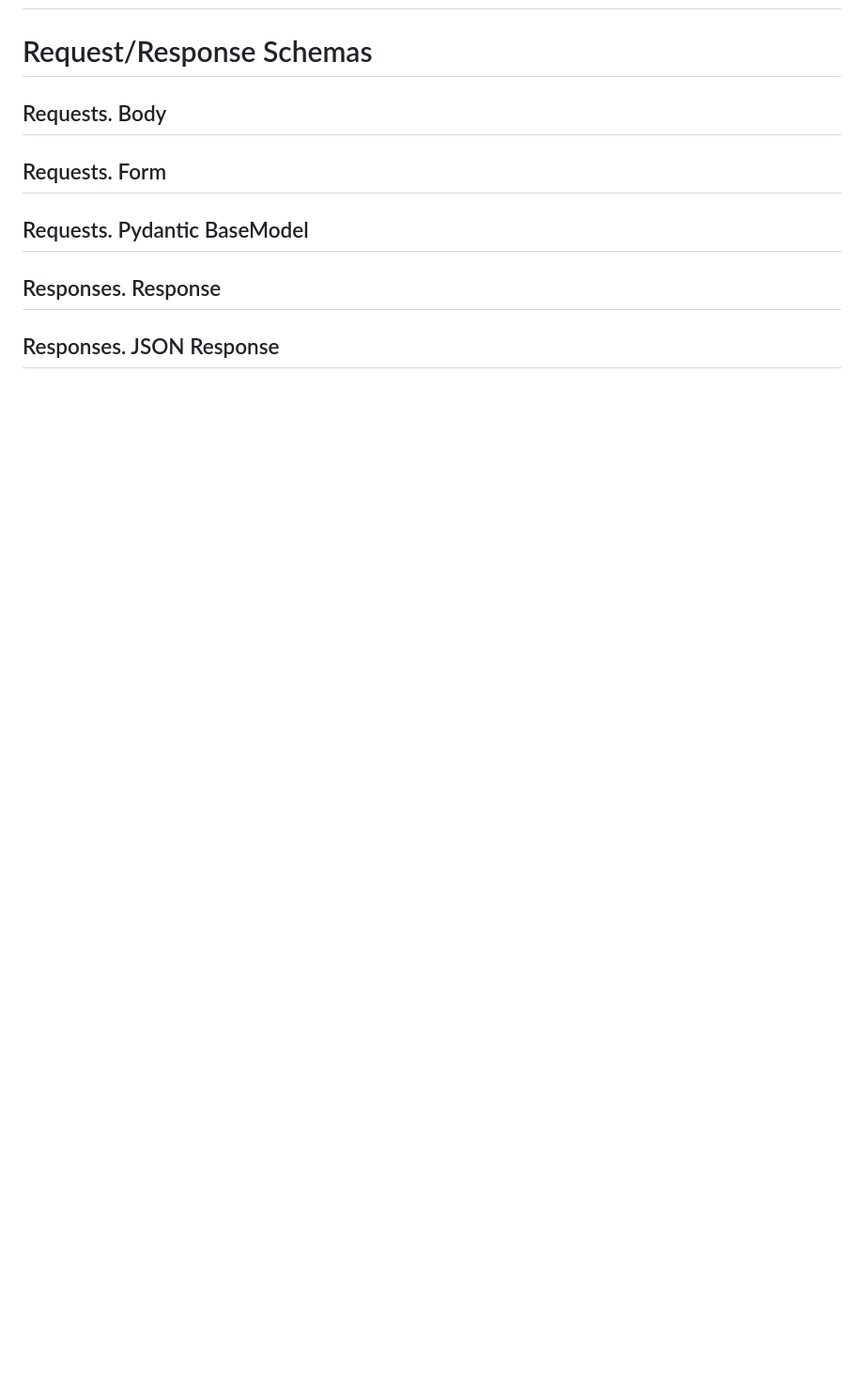
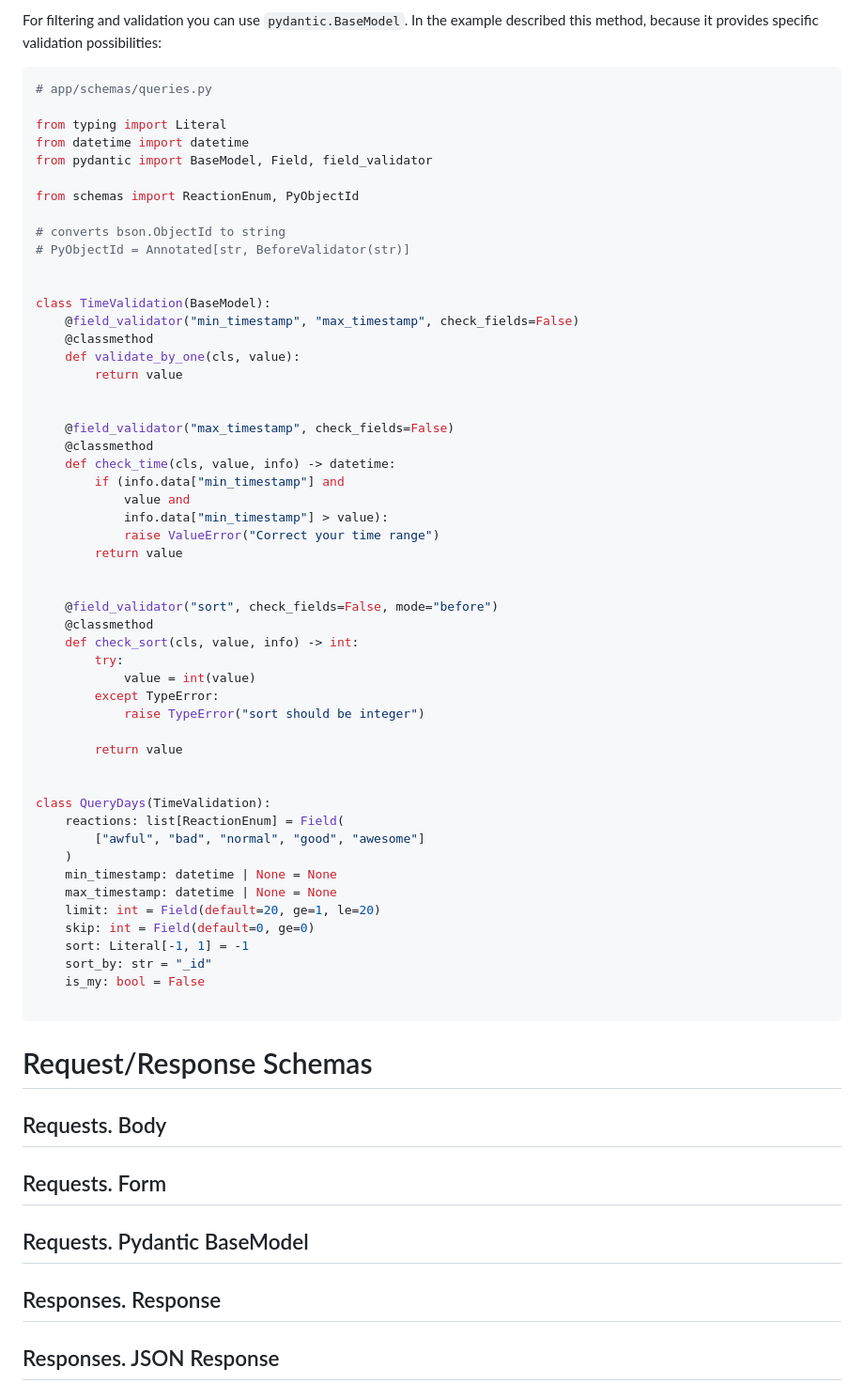
Before and after one commit to YehorAF/fastapi-example, a Markdown page: README.md, the part around one of its changes. Shown at 94% size. Rendered like a GitHub page; blank space fills up the shorter version.

````diff
--- a/README.md
+++ b/README.md
@@ -177,3 +262,58 @@ More information about
+For filtering and validation you can use `pydantic.BaseModel`. In the example described this method, because it provides specific validation possibilities:
+```python
+# app/schemas/queries.py
+
+from typing import Literal
+from datetime import datetime
+from pydantic import BaseModel, Field, field_validator
+
+from schemas import ReactionEnum, PyObjectId
+
+# converts bson.ObjectId to string
+# PyObjectId = Annotated[str, BeforeValidator(str)]
+
+
+class TimeValidation(BaseModel):
+    @field_validator("min_timestamp", "max_timestamp", check_fields=False)
+    @classmethod
+    def validate_by_one(cls, value):
+        return value
+
+
+    @field_validator("max_timestamp", check_fields=False)
+    @classmethod
+    def check_time(cls, value, info) -> datetime:
+        if (info.data["min_timestamp"] and
+            value and
+            info.data["min_timestamp"] > value):
+            raise ValueError("Correct your time range")
+        return value
+
+
+    @field_validator("sort", check_fields=False, mode="before")
+    @classmethod
+    def check_sort(cls, value, info) -> int:
+        try:
+            value = int(value)
+        except TypeError:
+            raise TypeError("sort should be integer")
+
+        return value
+
+
+class QueryDays(TimeValidation):
+    reactions: list[ReactionEnum] = Field(
+        ["awful", "bad", "normal", "good", "awesome"]
+    )
+    min_timestamp: datetime | None = None
+    max_timestamp: datetime | None = None
+    limit: int = Field(default=20, ge=1, le=20)
+    skip: int = Field(default=0, ge=0)
+    sort: Literal[-1, 1] = -1
+    sort_by: str = "_id"
+    is_my: bool = False
+
+```
 
 # Request/Response Schemas
 
````
Also changed, not shown: other parts of README.md (+86 -1 lines).
